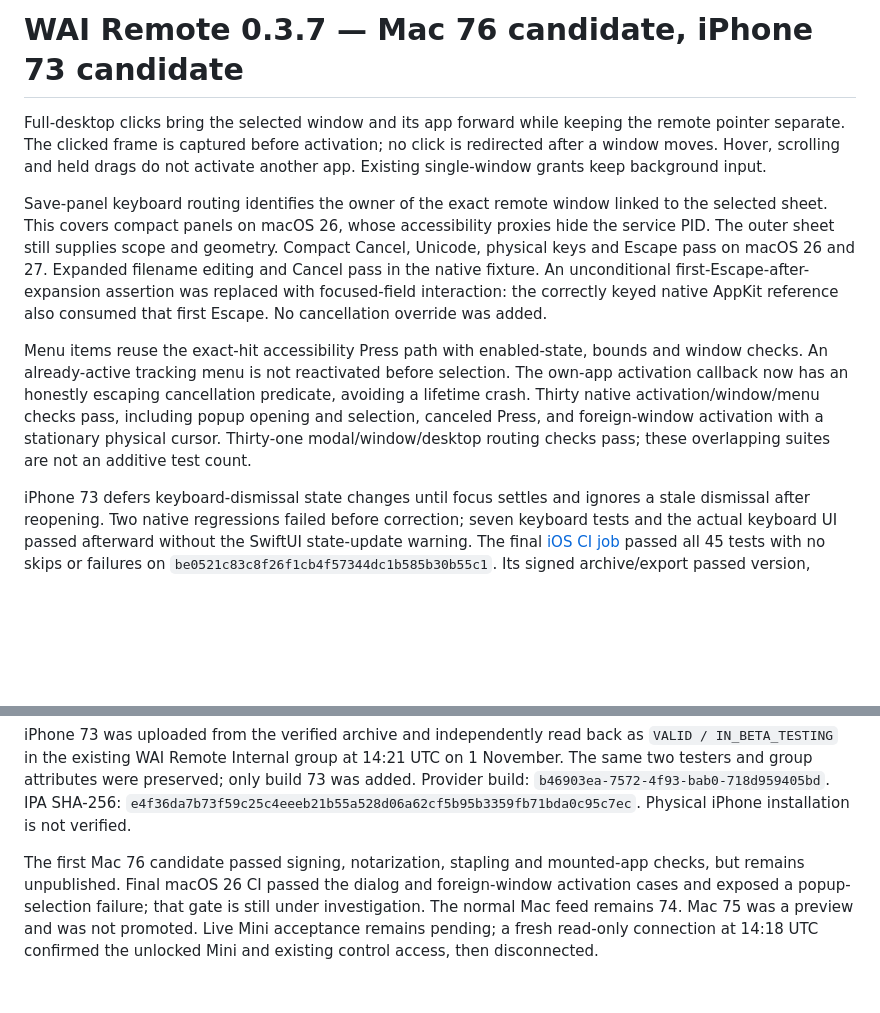
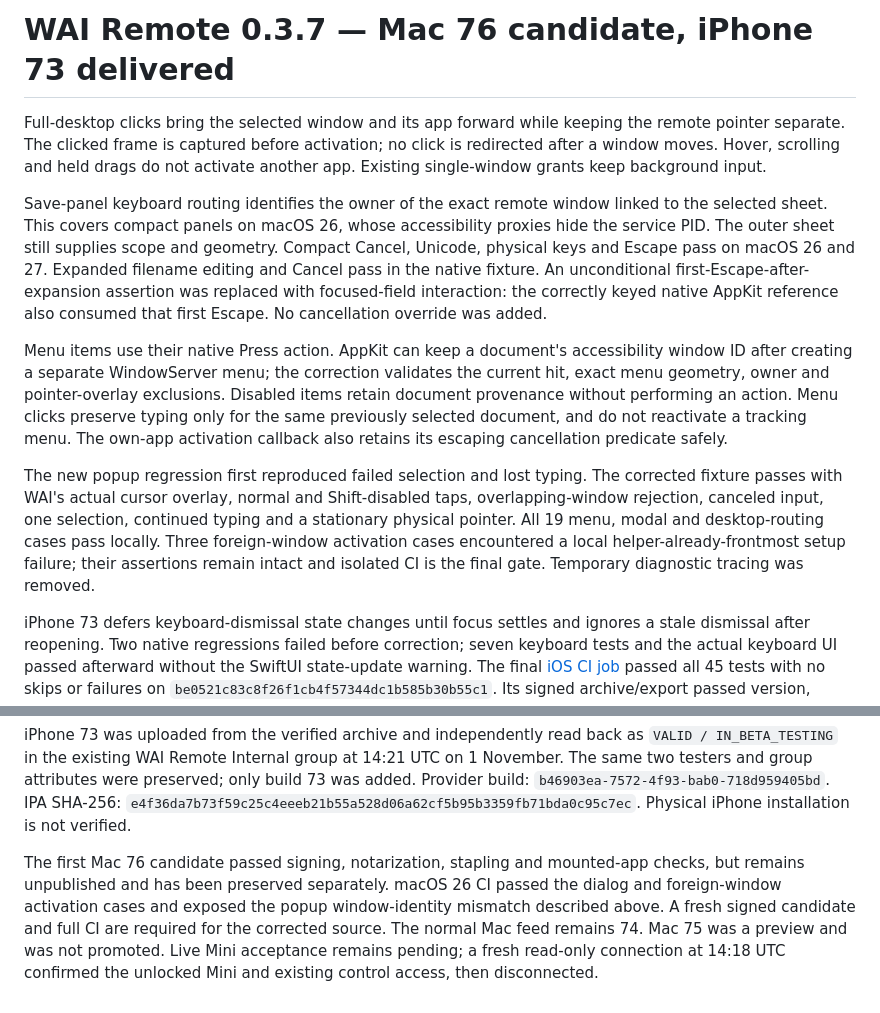
Before and after one commit to mikwiseman/wai-remote, a Markdown page: docs/releases/0.3.7-76.md, 2 parts joined by grey strips. GitHub-like rendering; blank space fills up the shorter version.

Commit message:
Record exact menu regression and final release gates

```diff
--- a/docs/releases/0.3.7-76.md
+++ b/docs/releases/0.3.7-76.md
@@ -1,10 +1,12 @@
-# WAI Remote 0.3.7 — Mac 76 candidate, iPhone 73 candidate
+# WAI Remote 0.3.7 — Mac 76 candidate, iPhone 73 delivered
 
 Full-desktop clicks bring the selected window and its app forward while keeping the remote pointer separate. The clicked frame is captured before activation; no click is redirected after a window moves. Hover, scrolling and held drags do not activate another app. Existing single-window grants keep background input.
 
 Save-panel keyboard routing identifies the owner of the exact remote window linked to the selected sheet. This covers compact panels on macOS 26, whose accessibility proxies hide the service PID. The outer sheet still supplies scope and geometry. Compact Cancel, Unicode, physical keys and Escape pass on macOS 26 and 27. Expanded filename editing and Cancel pass in the native fixture. An unconditional first-Escape-after-expansion assertion was replaced with focused-field interaction: the correctly keyed native AppKit reference also consumed that first Escape. No cancellation override was added.
 
-Menu items reuse the exact-hit accessibility Press path with enabled-state, bounds and window checks. An already-active tracking menu is not reactivated before selection. The own-app activation callback now has an honestly escaping cancellation predicate, avoiding a lifetime crash. Thirty native activation/window/menu checks pass, including popup opening and selection, canceled Press, and foreign-window activation with a stationary physical cursor. Thirty-one modal/window/desktop routing checks pass; these overlapping suites are not an additive test count.
+Menu items use their native Press action. AppKit can keep a document's accessibility window ID after creating a separate WindowServer menu; the correction validates the current hit, exact menu geometry, owner and pointer-overlay exclusions. Disabled items retain document provenance without performing an action. Menu clicks preserve typing only for the same previously selected document, and do not reactivate a tracking menu. The own-app activation callback also retains its escaping cancellation predicate safely.
+
+The new popup regression first reproduced failed selection and lost typing. The corrected fixture passes with WAI's actual cursor overlay, normal and Shift-disabled taps, overlapping-window rejection, canceled input, one selection, continued typing and a stationary physical pointer. All 19 menu, modal and desktop-routing cases pass locally. Three foreign-window activation cases encountered a local helper-already-frontmost setup failure; their assertions remain intact and isolated CI is the final gate. Temporary diagnostic tracing was removed.
 
 iPhone 73 defers keyboard-dismissal state changes until focus settles and ignores a stale dismissal after reopening. Two native regressions failed before correction; seven keyboard tests and the actual keyboard UI passed afterward without the SwiftUI state-update warning. The final [iOS CI job](https://github.com/mikwiseman/wai-remote/actions/runs/41314088725/job/124870356973) passed all 45 tests with no skips or failures on `be0521c83c8f26f1cb4f57344dc1b585b30b55c1`. Its signed archive/export passed version, signature, existing-profile and DEBUG-recorder-exclusion checks.
 
@@ -12,4 +14,4 @@ Four native SessionView tests pass: zoom/pan/Fit and off-center taps, hold-drag/
 
 iPhone 73 was uploaded from the verified archive and independently read back as `VALID / IN_BETA_TESTING` in the existing WAI Remote Internal group at 14:21 UTC on 1 November. The same two testers and group attributes were preserved; only build 73 was added. Provider build: `b46903ea-7572-4f93-bab0-718d959405bd`. IPA SHA-256: `e4f36da7b73f59c25c4eeeb21b55a528d06a62cf5b95b3359fb71bda0c95c7ec`. Physical iPhone installation is not verified.
 
-The first Mac 76 candidate passed signing, notarization, stapling and mounted-app checks, but remains unpublished. Final macOS 26 CI passed the dialog and foreign-window activation cases and exposed a popup-selection failure; that gate is still under investigation. The normal Mac feed remains 74. Mac 75 was a preview and was not promoted. Live Mini acceptance remains pending; a fresh read-only connection at 14:18 UTC confirmed the unlocked Mini and existing control access, then disconnected.
+The first Mac 76 candidate passed signing, notarization, stapling and mounted-app checks, but remains unpublished and has been preserved separately. macOS 26 CI passed the dialog and foreign-window activation cases and exposed the popup window-identity mismatch described above. A fresh signed candidate and full CI are required for the corrected source. The normal Mac feed remains 74. Mac 75 was a preview and was not promoted. Live Mini acceptance remains pending; a fresh read-only connection at 14:18 UTC confirmed the unlocked Mini and existing control access, then disconnected.
```
